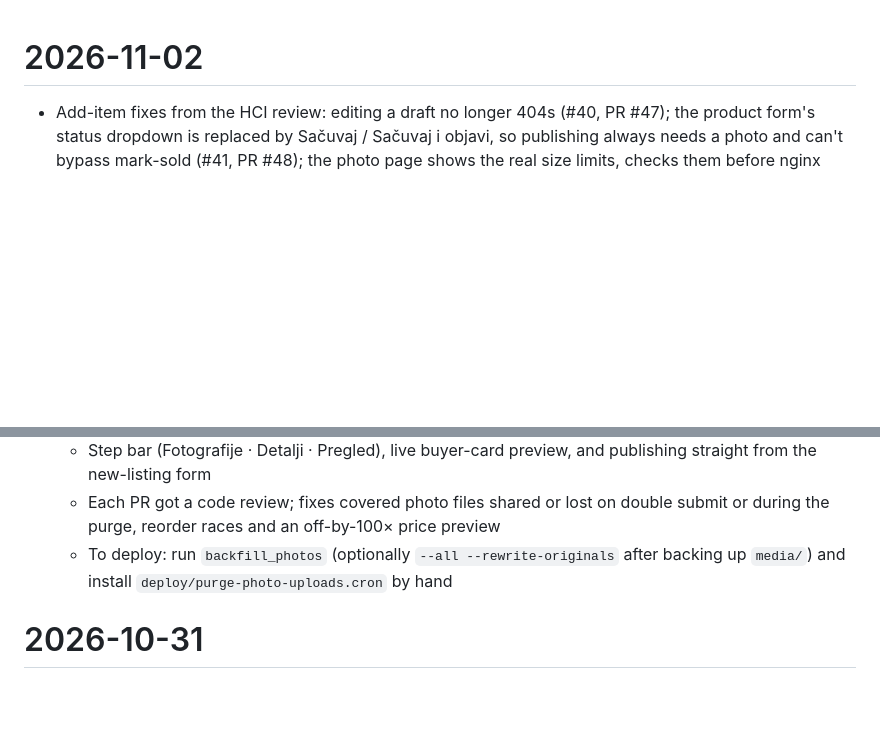
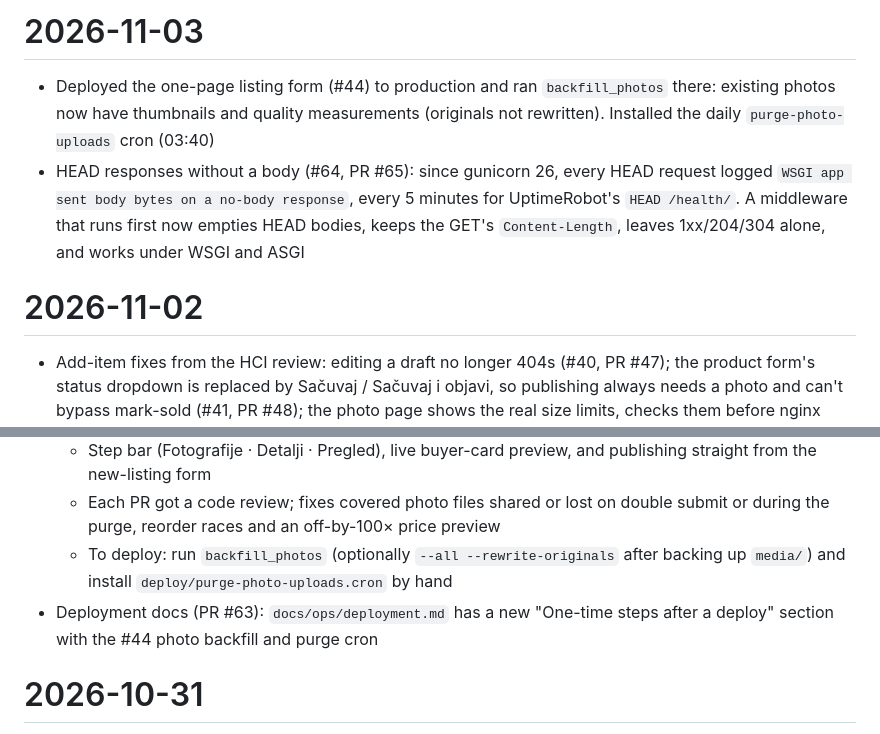
Before and after one commit to ivotripunovic/vintage_shop, a Markdown page: docs/DAILY.md, 2 parts joined by grey strips. Rendered like a GitHub page; blank space fills up the shorter version.

Commit message:
Log 2026-11-03 work in DAILY (#66)
* Log 2026-11-03 work in DAILY: #44 deploy and HEAD response fix

* DAILY: note backfill_photos run on production

* DAILY: note purge cron installed on production

```diff
--- a/docs/DAILY.md
+++ b/docs/DAILY.md
@@ -1,3 +1,7 @@
+# 2026-11-03
+- Deployed the one-page listing form (#44) to production and ran `backfill_photos` there: existing photos now have thumbnails and quality measurements (originals not rewritten). Installed the daily `purge-photo-uploads` cron (03:40)
+- HEAD responses without a body (#64, PR #65): since gunicorn 26, every HEAD request logged `WSGI app sent body bytes on a no-body response`, every 5 minutes for UptimeRobot's `HEAD /health/`. A middleware that runs first now empties HEAD bodies, keeps the GET's `Content-Length`, leaves 1xx/204/304 alone, and works under WSGI and ASGI
+
 # 2026-11-02
 - Add-item fixes from the HCI review: editing a draft no longer 404s (#40, PR #47); the product form's status dropdown is replaced by Sačuvaj / Sačuvaj i objavi, so publishing always needs a photo and can't bypass mark-sold (#41, PR #48); the photo page shows the real size limits, checks them before nginx returns 413, and leads on to publishing (#42, PR #49)
 - Cover photo and photo order (#43, PR #52): make any photo the cover, move photos up/down; works without JavaScript
@@ -11,6 +15,7 @@
   - Step bar (Fotografije · Detalji · Pregled), live buyer-card preview, and publishing straight from the new-listing form
   - Each PR got a code review; fixes covered photo files shared or lost on double submit or during the purge, reorder races and an off-by-100× price preview
   - To deploy: run `backfill_photos` (optionally `--all --rewrite-originals` after backing up `media/`) and install `deploy/purge-photo-uploads.cron` by hand
+- Deployment docs (PR #63): `docs/ops/deployment.md` has a new "One-time steps after a deploy" section with the #44 photo backfill and purge cron
 
 # 2026-10-31
 - Chat fixes (#31, PR #32): live view no longer drops or duplicates messages when both sides send at once; email cooldown is per recipient, so a quick reply still notifies the first sender; threads show the latest 100 messages; inbox no longer runs 2 queries per conversation; polling backs off 3s → 30s when quiet and pauses in hidden tabs
```
